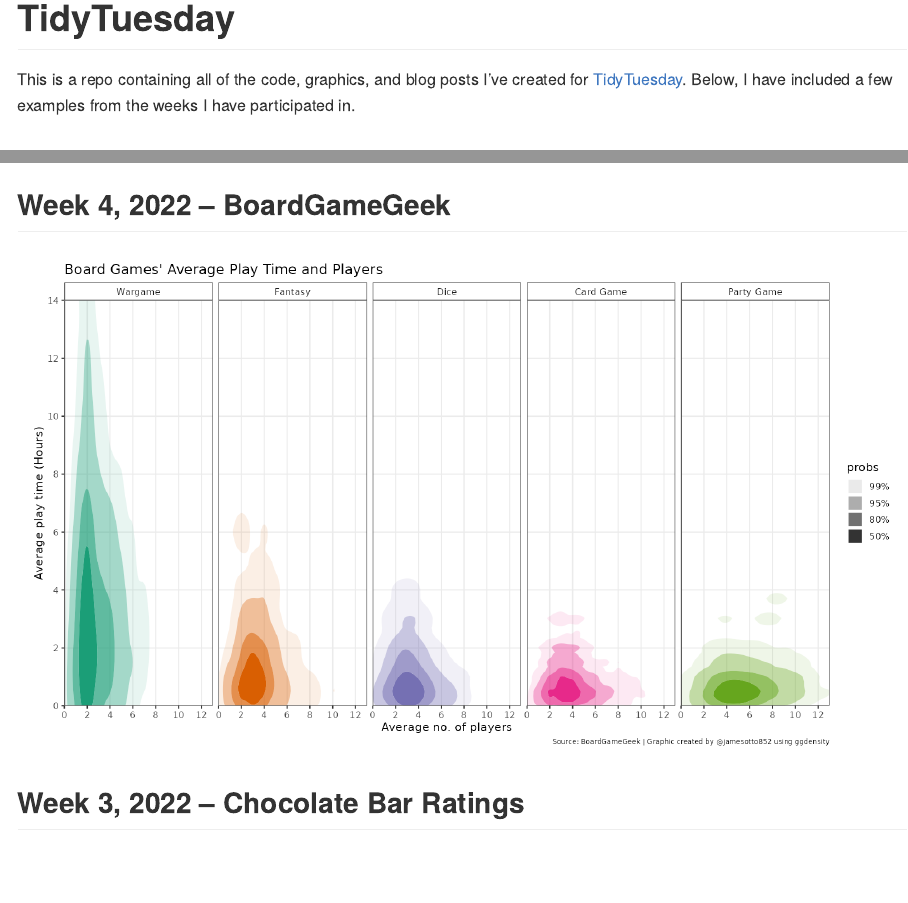
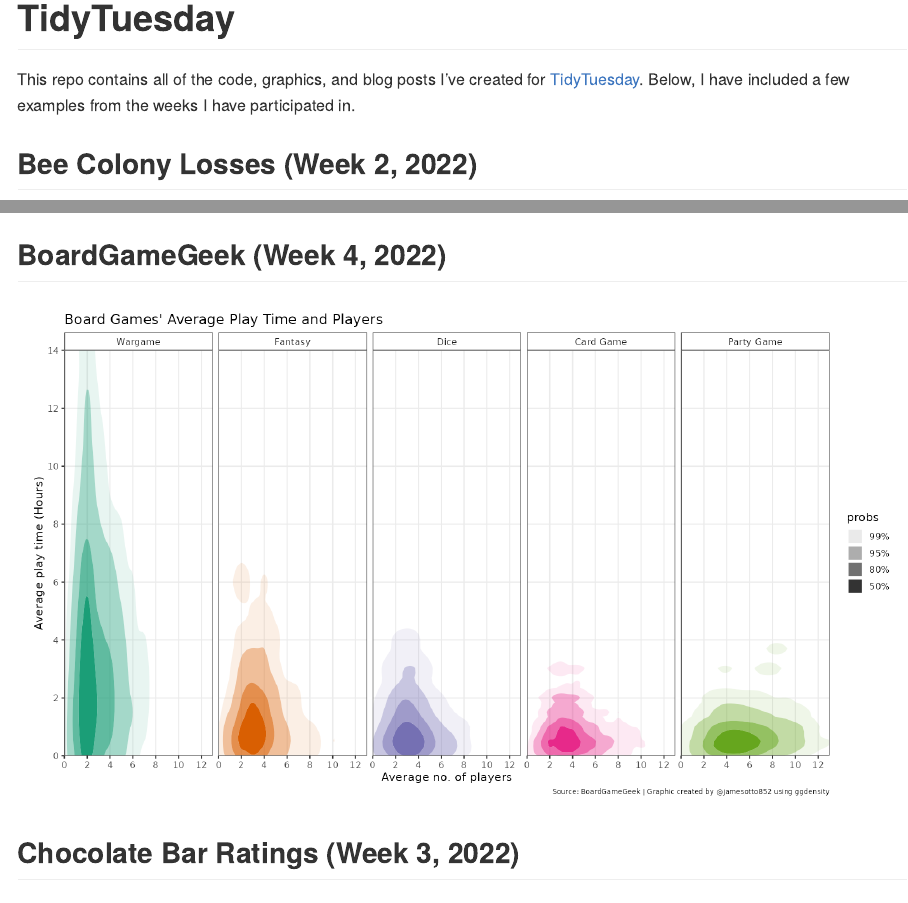
Before and after one commit to jamesotto852/TidyTuesday, an R Markdown document (README.Rmd): the page in a window 1100 px wide, from its top, and a second part further down, joined at a grey line. The pictures show the output file README.md that the author committed with the source, drawn offline in the style of GitHub.

Commit message:
Small formatting change for README

```diff
--- a/README.Rmd
+++ b/README.Rmd
@@ -6,20 +6,20 @@ output: github_document
 
 # TidyTuesday
 
-This is a repo containing all of the code, graphics, and blog posts I’ve
+This repo contains all of the code, graphics, and blog posts I’ve
 created for
 <a href="https://github.com/rfordatascience/tidytuesday">TidyTuesday</a>.
 Below, I have included a few examples from the weeks I have participated
 in.
 
-## Week 2, 2022 – Bee Colony Losses
+## Bee Colony Losses (Week 2, 2022)
 ![Bee Colony Losses](2022-01-11-colony/colony.gif)
 <br>
 
-## Week 4, 2022 – BoardGameGeek
+## BoardGameGeek (Week 4, 2022)
 ![BoardGameGeek](2022-01-25-boardgames/boardgames.png)
 <br>
 
-## Week 3, 2022 – Chocolate Bar Ratings
+## Chocolate Bar Ratings (Week 3, 2022)
 ![Chocolate Bar Ratings](2022-01-18-chocolate/chocolate.png)
 <br>
```
Also changed, not shown: README.md.
